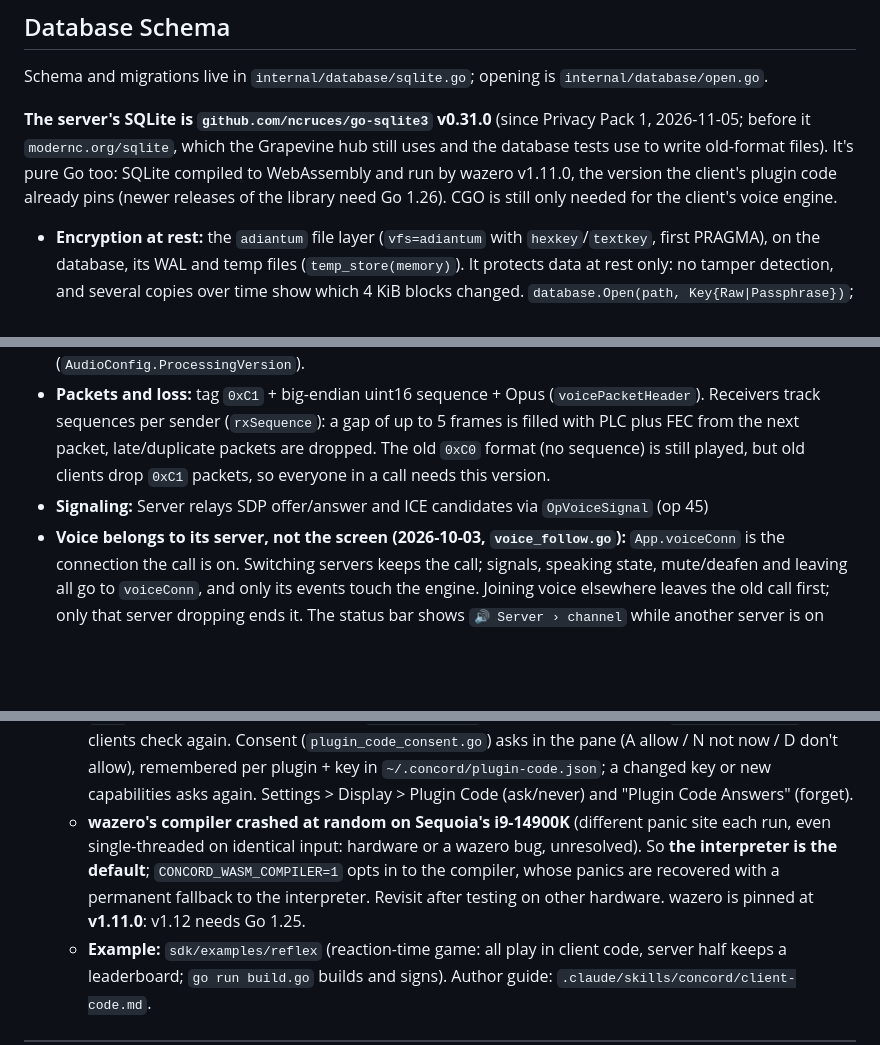
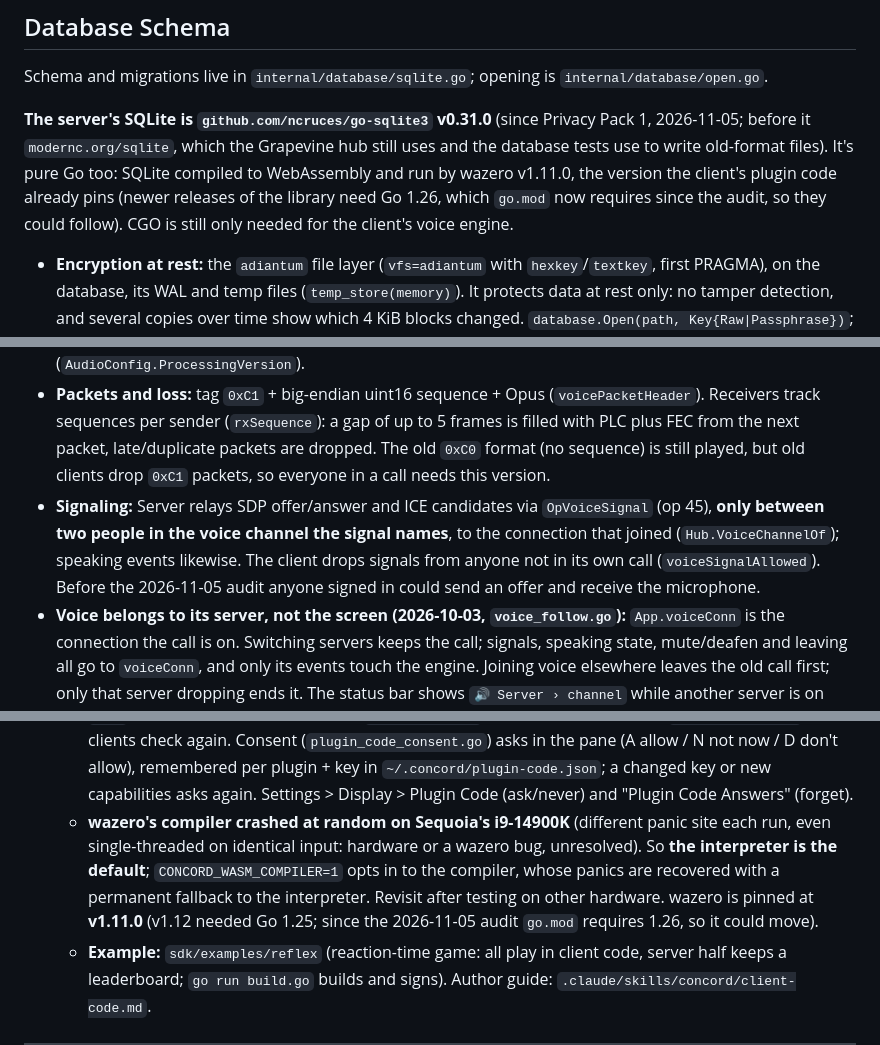
Before and after one commit to JMThomas00/Concord, a Markdown page: CLAUDE.md, 3 parts joined by grey strips. Drawn GitHub-style; blank space fills up the shorter version.

```diff
--- a/CLAUDE.md
+++ b/CLAUDE.md
@@ -156,7 +156,7 @@ Client                          Server
 
 Schema and migrations live in `internal/database/sqlite.go`; opening is `internal/database/open.go`.
 
-**The server's SQLite is `github.com/ncruces/go-sqlite3` v0.31.0** (since Privacy Pack 1, 2026-11-05; before it `modernc.org/sqlite`, which the Grapevine hub still uses and the database tests use to write old-format files). It's pure Go too: SQLite compiled to WebAssembly and run by wazero v1.11.0, the version the client's plugin code already pins (newer releases of the library need Go 1.26). CGO is still only needed for the client's voice engine.
+**The server's SQLite is `github.com/ncruces/go-sqlite3` v0.31.0** (since Privacy Pack 1, 2026-11-05; before it `modernc.org/sqlite`, which the Grapevine hub still uses and the database tests use to write old-format files). It's pure Go too: SQLite compiled to WebAssembly and run by wazero v1.11.0, the version the client's plugin code already pins (newer releases of the library need Go 1.26, which `go.mod` now requires since the audit, so they could follow). CGO is still only needed for the client's voice engine.
 - **Encryption at rest:** the `adiantum` file layer (`vfs=adiantum` with `hexkey`/`textkey`, first PRAGMA), on the database, its WAL and temp files (`temp_store(memory)`). It protects data at rest only: no tamper detection, and several copies over time show which 4 KiB blocks changed. `database.Open(path, Key{Raw|Passphrase})`; `New(path)` is unencrypted. A wrong or missing key fails at open with `ErrWrongKey`. `BackupTo` writes an **unencrypted** snapshot (`VACUUM INTO …?vfs=os`) that the backup then encrypts with age; `ConvertedCopyTo` writes an encrypted or plain copy.
 - **Times** are stored as SQLite's own text, UTC, to the second (`_timefmt=sqlite`: reads every SQLite format, writes `2006-01-02 15:04:05` in UTC, what `CURRENT_TIMESTAMP` writes), so they sort as text. The old driver wrote Go's debug form in the server's zone (`… -0600 CST m=+2.03`); `convertTimes` rewrites any DATE/DATETIME/TIMESTAMP text not in that form on every open (one cheap query per column once done). **Anything ordered or compared by recency uses `seq`, not times** (threads' unread now compares `read_seq` with the last reply's `seq`).
 - **Foreign keys are off** (`foreign_keys(0)`): the old driver silently ignored the `_foreign_keys=on` it was given, so existing data was never held to them, and this SQLite build turns them on by default.
@@ -212,7 +212,7 @@ Parsed and handled in `internal/client/commands.go`.
 - **Codec:** Opus via `hraban/opus` — 20ms frames, 16-bit mono PCM at **48 kHz always** (`voiceSampleRate`), complexity 10, full band, in-band FEC. The Codec Quality preset only sets the bitrate: low 24k, medium 48k (default), high 64k, ultra 96k (`bitrateForPreset`).
 - **Microphone chain (2026-10-02, `sendFrame` + `voice_dsp.go`):** echo cancellation → input gain → 80 Hz low-cut (two biquads) → **RNNoise** noise suppression (`internal/rnnoise`, Xiph v0.1.1 vendored C, cgo; strength blends back (1-s)² of the original) → automatic levelling (speech-only, ±12 dB, soft limiter; `AutoLevelOff` turns it off). Settings from before were migrated once to noise suppression on at 80% (`AudioConfig.ProcessingVersion`).
 - **Packets and loss:** tag `0xC1` + big-endian uint16 sequence + Opus (`voicePacketHeader`). Receivers track sequences per sender (`rxSequence`): a gap of up to 5 frames is filled with PLC plus FEC from the next packet, late/duplicate packets are dropped. The old `0xC0` format (no sequence) is still played, but old clients drop `0xC1` packets, so everyone in a call needs this version.
-- **Signaling:** Server relays SDP offer/answer and ICE candidates via `OpVoiceSignal` (op 45)
+- **Signaling:** Server relays SDP offer/answer and ICE candidates via `OpVoiceSignal` (op 45), **only between two people in the voice channel the signal names**, to the connection that joined (`Hub.VoiceChannelOf`); speaking events likewise. The client drops signals from anyone not in its own call (`voiceSignalAllowed`). Before the 2026-11-05 audit anyone signed in could send an offer and receive the microphone.
 - **Voice belongs to its server, not the screen (2026-10-03, `voice_follow.go`):** `App.voiceConn` is the connection the call is on. Switching servers keeps the call; signals, speaking state, mute/deafen and leaving all go to `voiceConn`, and only its events touch the engine. Joining voice elsewhere leaves the old call first; only that server dropping ends it. The status bar shows `🔊 Server › channel` while another server is on screen.
 - **Collision resolution:** Peer with lexicographically lower UUID string sends the Offer
 - **Audio I/O:** `gen2brain/malgo` (miniaudio) with WASAPI on Windows
@@ -313,7 +314,7 @@ External programs attach to a Concord server as privileged clients — bots, int
 - **Client code: sandboxed WebAssembly (To Do D2, 2026-10-01).** `[client] wasm`/`capabilities`/`publisher_key`; the module runs inside each viewer's client next to the pane (`internal/client/plugin_code.go`, wazero, one instance per open pane on its own goroutine, no filesystem/network, 256 MB, 2 s per event, then stopped).
   - **ABI:** module `concord`, JSON: `next_event` (blocking pull), `call` (`{"fn"}`; negative = error code), `result`. Documented in `sdk/PROTOCOL.md`; the Go side is `sdk/client` (+ `sdk/client/clienttest` for plain `go test`). Capabilities: `pane` (frame/clear_frame/forward_keys/timer), `images`, `sound`, `storage` (1 MB per plugin+publisher in `~/.concord/plugin-data/`), `server` (`client_message` events both ways: `plugin.Handler.OnClientMessage` / `Conn.SendToClient`; members may send only that event kind, only for a pane they entered, ≤ 64 KB, `handleViewerClientMessage`).
   - **Trust:** `<wasm>.sig` = ed25519 signature by `publisher_key` (`sdk/codesign`; `concord-plugin keygen` / `sign`). The server checks it at install (`FetchToStaging`) and before advertising (`VerifyClientCode`); clients check again. Consent (`plugin_code_consent.go`) asks in the pane (A allow / N not now / D don't allow), remembered per plugin + key in `~/.concord/plugin-code.json`; a changed key or new capabilities asks again. Settings > Display > Plugin Code (ask/never) and "Plugin Code Answers" (forget).
-  - **wazero's compiler crashed at random on Sequoia's i9-14900K** (different panic site each run, even single-threaded on identical input: hardware or a wazero bug, unresolved). So **the interpreter is the default**; `CONCORD_WASM_COMPILER=1` opts in to the compiler, whose panics are recovered with a permanent fallback to the interpreter. Revisit after testing on other hardware. wazero is pinned at **v1.11.0**: v1.12 needs Go 1.25.
+  - **wazero's compiler crashed at random on Sequoia's i9-14900K** (different panic site each run, even single-threaded on identical input: hardware or a wazero bug, unresolved). So **the interpreter is the default**; `CONCORD_WASM_COMPILER=1` opts in to the compiler, whose panics are recovered with a permanent fallback to the interpreter. Revisit after testing on other hardware. wazero is pinned at **v1.11.0** (v1.12 needed Go 1.25; since the 2026-11-05 audit `go.mod` requires 1.26, so it could move).
   - **Example:** `sdk/examples/reflex` (reaction-time game: all play in client code, server half keeps a leaderboard; `go run build.go` builds and signs). Author guide: `.claude/skills/concord/client-code.md`.
 
 ---
```
Also changed, not shown: other parts of CLAUDE.md (+13 -3 lines), docs/what-concord-protects.md (+3 -3 lines).
